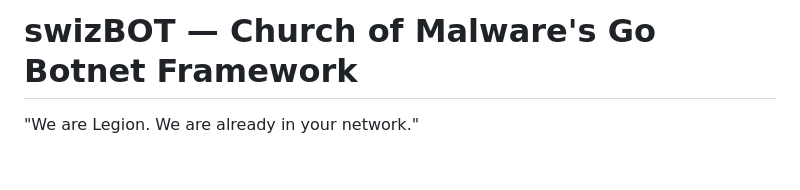
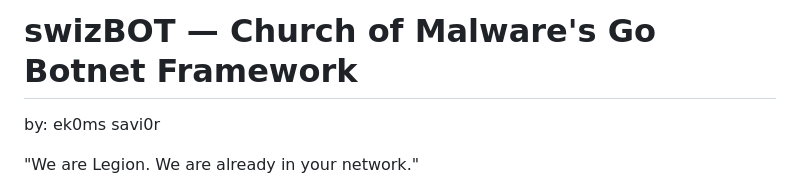
Before and after one commit to ekomsSavior/swizBOT, a Markdown page: README.md, the part around the change. Drawn GitHub-style; blank space fills up the shorter version.

Commit message:
Update README with author and quote
Added author information and a quote to the README.

```diff
--- a/README.md
+++ b/README.md
@@ -1,6 +1,8 @@
 ## swizBOT under testing...check back for updates...
 
 # swizBOT — Church of Malware's Go Botnet Framework
+
+ by: ek0ms savi0r
 
 "We are Legion. We are already in your network."
 
```
